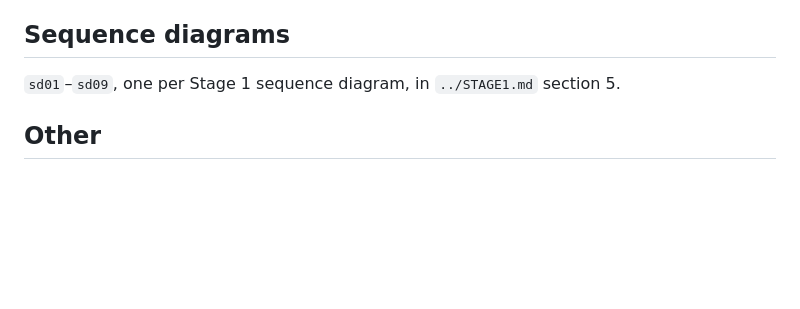
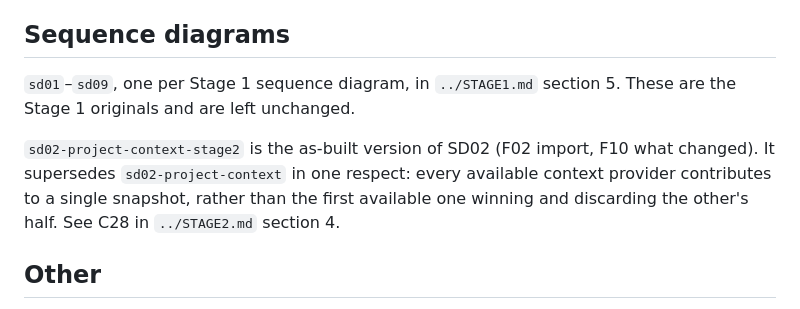
Before and after one commit to kiavashazimi/EECS3311_Project, a Markdown page: docs/diagrams/README.md, the part around the change. GitHub-like rendering; blank space fills up the shorter version.

```diff
--- a/docs/diagrams/README.md
+++ b/docs/diagrams/README.md
@@ -32,7 +32,13 @@ Reading conventions, stated on the diagrams themselves:
 
 ## Sequence diagrams
 
-`sd01`–`sd09`, one per Stage 1 sequence diagram, in `../STAGE1.md` section 5.
+`sd01`–`sd09`, one per Stage 1 sequence diagram, in `../STAGE1.md` section 5. These are the
+Stage 1 originals and are left unchanged.
+
+`sd02-project-context-stage2` is the as-built version of SD02 (F02 import, F10 what
+changed). It supersedes `sd02-project-context` in one respect: every available context
+provider contributes to a single snapshot, rather than the first available one winning and
+discarding the other's half. See C28 in `../STAGE2.md` section 4.
 
 ## Other
 
```
Also changed, not shown: docs/STAGE2.md (+70 -9 lines), docs/diagrams/sd02-project-context-stage2.png (added), 4 other files.
